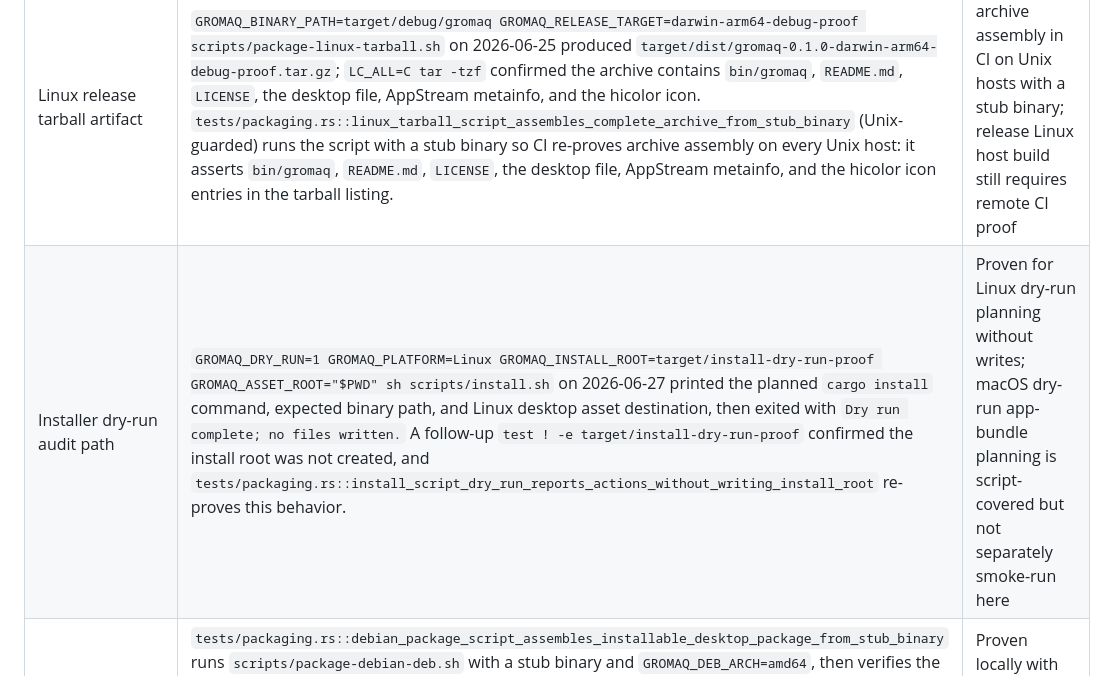
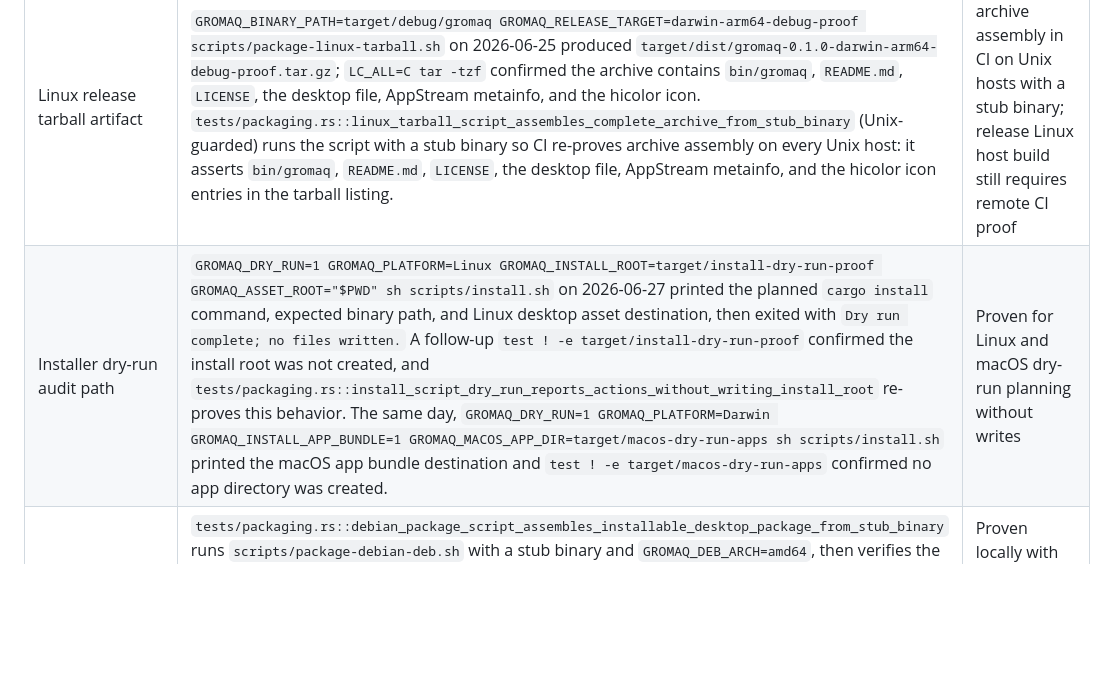
Before and after one commit to vicotrbb/gromaq, a Markdown page: documentation/compatibility.md, the part around the change. Drawn GitHub-style; blank space fills up the shorter version.

Commit message:
docs(release): record macos installer dry-run proof

```diff
--- a/documentation/compatibility.md
+++ b/documentation/compatibility.md
@@ -86,7 +86,7 @@ remaining terminal-core work.
 | macOS app bundle identity assets | `GROMAQ_BINARY_PATH=target/debug/gromaq scripts/package-macos-app.sh` on 2026-06-25 created `target/dist/Gromaq.app`; `plutil -lint` accepted `Info.plist`, `CFBundleIconFile` resolved to `AppIcon`, `CFBundleIdentifier` resolved to `dev.gromaq.Gromaq`, and `file` identified `Contents/Resources/AppIcon.icns` as a Mac OS X icon. `tests/packaging.rs::macos_app_script_builds_well_formed_bundle_from_stub_binary` (macOS-guarded) runs the script with a stub binary so CI re-proves bundle assembly on every push: it asserts the `dev.gromaq.Gromaq` bundle id, the `AppIcon` icon key, the `APPL????` PkgInfo signature, the `MacOS/gromaq` executable, a valid `plutil -lint`, and an icns `file` kind. | Proven for bundle generation and icon metadata in CI on macOS; live packaged app launch/Dock proof not yet proven |
 | macOS one-command app bundle install | `CARGO_HOME="$PWD/target/macos-install-proof/cargo" GROMAQ_SKIP_CARGO_INSTALL=1 GROMAQ_PLATFORM=Darwin GROMAQ_INSTALL_APP_BUNDLE=1 GROMAQ_RAW_BASE="file://$PWD" GROMAQ_MACOS_APP_DIR="$PWD/target/macos-install-proof/apps" sh scripts/install.sh` on 2026-06-25 prepared packaging assets without `GROMAQ_ASSET_ROOT`, copied `Gromaq.app` into the configured app directory, `plutil -lint` accepted `Info.plist`, and `file` identified `Contents/Resources/AppIcon.icns` as a Mac OS X icon | Proven locally with a file-backed raw asset base and supplied installed binary; live Dock launch proof not yet proven |
 | Linux release tarball artifact | `GROMAQ_BINARY_PATH=target/debug/gromaq GROMAQ_RELEASE_TARGET=darwin-arm64-debug-proof scripts/package-linux-tarball.sh` on 2026-06-25 produced `target/dist/gromaq-0.1.0-darwin-arm64-debug-proof.tar.gz`; `LC_ALL=C tar -tzf` confirmed the archive contains `bin/gromaq`, `README.md`, `LICENSE`, the desktop file, AppStream metainfo, and the hicolor icon. `tests/packaging.rs::linux_tarball_script_assembles_complete_archive_from_stub_binary` (Unix-guarded) runs the script with a stub binary so CI re-proves archive assembly on every Unix host: it asserts `bin/gromaq`, `README.md`, `LICENSE`, the desktop file, AppStream metainfo, and the hicolor icon entries in the tarball listing. | Proven for archive assembly in CI on Unix hosts with a stub binary; release Linux host build still requires remote CI proof |
-| Installer dry-run audit path | `GROMAQ_DRY_RUN=1 GROMAQ_PLATFORM=Linux GROMAQ_INSTALL_ROOT=target/install-dry-run-proof GROMAQ_ASSET_ROOT="$PWD" sh scripts/install.sh` on 2026-06-27 printed the planned `cargo install` command, expected binary path, and Linux desktop asset destination, then exited with `Dry run complete; no files written.` A follow-up `test ! -e target/install-dry-run-proof` confirmed the install root was not created, and `tests/packaging.rs::install_script_dry_run_reports_actions_without_writing_install_root` re-proves this behavior. | Proven for Linux dry-run planning without writes; macOS dry-run app-bundle planning is script-covered but not separately smoke-run here |
+| Installer dry-run audit path | `GROMAQ_DRY_RUN=1 GROMAQ_PLATFORM=Linux GROMAQ_INSTALL_ROOT=target/install-dry-run-proof GROMAQ_ASSET_ROOT="$PWD" sh scripts/install.sh` on 2026-06-27 printed the planned `cargo install` command, expected binary path, and Linux desktop asset destination, then exited with `Dry run complete; no files written.` A follow-up `test ! -e target/install-dry-run-proof` confirmed the install root was not created, and `tests/packaging.rs::install_script_dry_run_reports_actions_without_writing_install_root` re-proves this behavior. The same day, `GROMAQ_DRY_RUN=1 GROMAQ_PLATFORM=Darwin GROMAQ_INSTALL_APP_BUNDLE=1 GROMAQ_MACOS_APP_DIR=target/macos-dry-run-apps sh scripts/install.sh` printed the macOS app bundle destination and `test ! -e target/macos-dry-run-apps` confirmed no app directory was created. | Proven for Linux and macOS dry-run planning without writes |
 | Debian package artifact | `tests/packaging.rs::debian_package_script_assembles_installable_desktop_package_from_stub_binary` runs `scripts/package-debian-deb.sh` with a stub binary and `GROMAQ_DEB_ARCH=amd64`, then verifies the `.deb` ar members are `debian-binary`, `control.tar.gz`, and `data.tar.gz`, validates `Package`, `Version`, `Architecture`, `Maintainer`, and `Description` control metadata, and confirms the data payload contains `/usr/bin/gromaq`, README, copyright, desktop file, AppStream metainfo, and hicolor icon under `/usr`. The script builds the Debian package without requiring `dpkg-deb`, so it is testable on normal Unix hosts. | Proven locally with stub binary; remote CI proof pending next push |
 | Release artifact workflow | `.github/workflows/release.yml` builds Linux and macOS release artifacts on tag/manual runs, uploads `target/dist/*.tar.gz`, uploads `target/dist/*.deb`, and uploads `target/dist/Gromaq-macos-app.zip`; CI checks shell syntax for the packaging scripts and project policy checks the workflow markers. On 2026-06-26 a `workflow_dispatch` of release.yml (run 28257777529) completed green on GitHub Actions before the Debian artifact was added: the `linux-tarball` job on `ubuntu-latest` (3m44s) and the `macos-app` job on `macos-latest` (2m52s) each built the release binary, packaged it, ran `scripts/generate-checksums.sh`, and uploaded artifacts (`gromaq-linux-tarball` 5401178 bytes, `gromaq-macos-app` 6007938 bytes). GitHub annotated `actions/upload-artifact@v4` as Node.js 20 deprecated (forced to Node.js 24); the uploads still succeeded. | Proven remotely for tarball and macOS app; Debian artifact remote proof pending next release run |
 | Release checksum manifest | `scripts/generate-checksums.sh` writes `target/dist/SHA256SUMS` for `.tar.gz`, `.deb`, and `.zip` artifacts; release jobs upload the manifest with each artifact set and CI syntax-checks the script. The 2026-06-26 remote release run (28257777529) ran `generate-checksums.sh` and uploaded `SHA256SUMS` in both the Linux and macOS artifact sets before Debian artifacts were added. | Proven locally for pre-Debian artifacts and remotely for pre-Debian release artifacts; Debian checksum remote proof pending next release run |
```
Also changed, not shown: documentation/release.md (+2 -1 lines).
